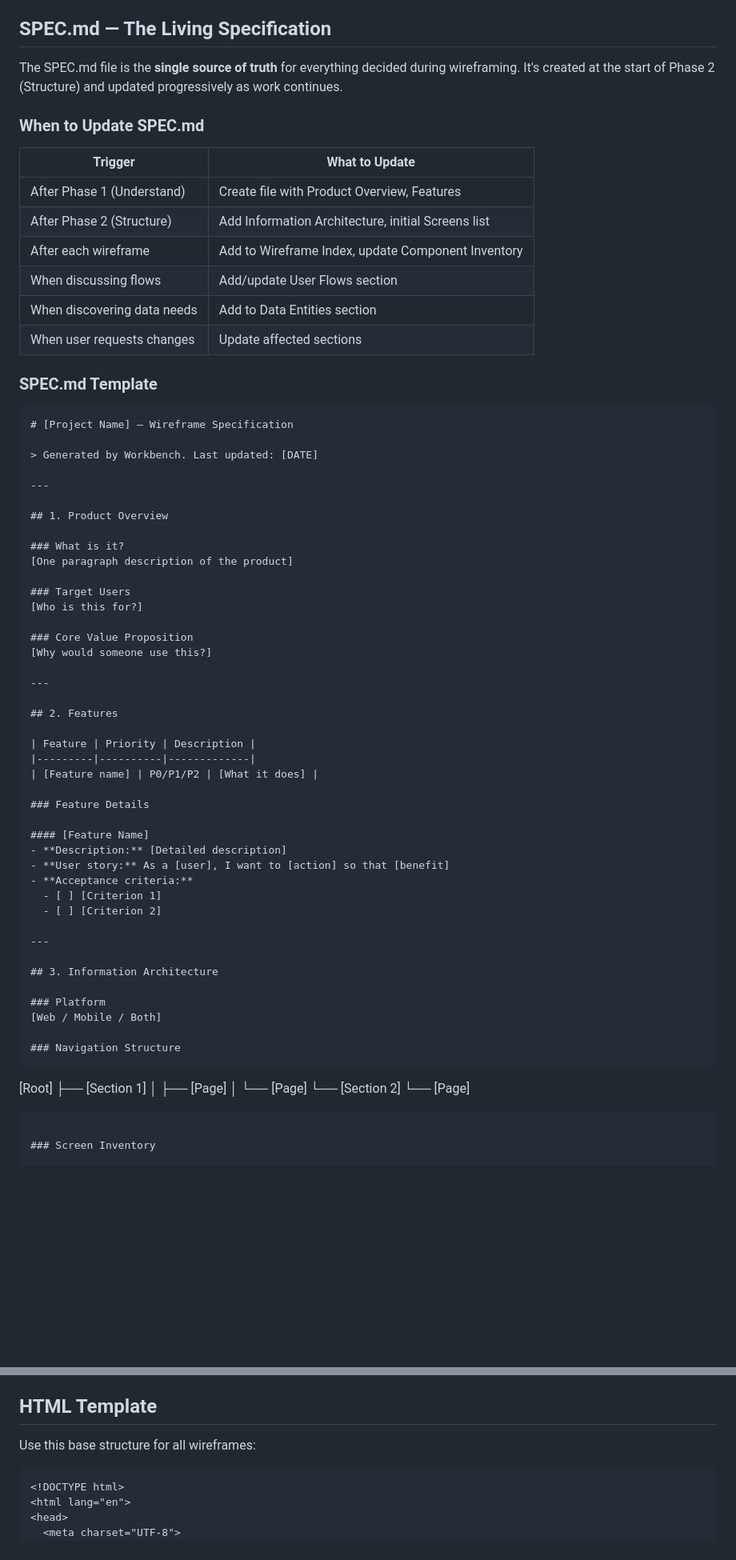
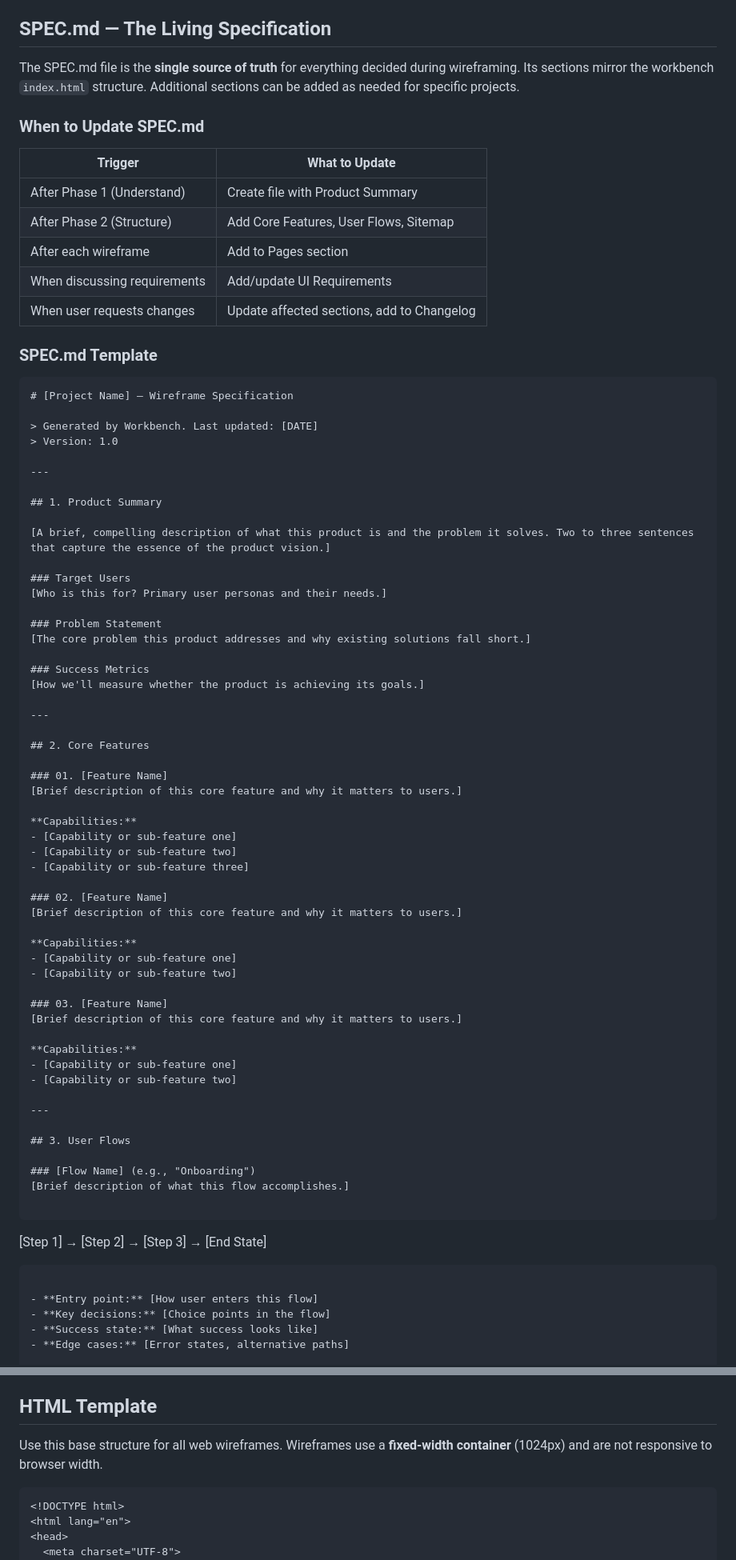
Before and after one commit to stefanszakal/workbench-wf, a Markdown page: SKILL.md, 2 parts joined by grey strips. Shown at 80% size. GitHub-like rendering; blank space fills up the shorter version.

````diff
--- a/SKILL.md
+++ b/SKILL.md
@@ -69,18 +69,17 @@ Create wireframes as HTML files. Each file should be self-contained with embedde
 
 ## SPEC.md — The Living Specification
 
-The SPEC.md file is the **single source of truth** for everything decided during wireframing. It's created at the start of Phase 2 (Structure) and updated progressively as work continues.
+The SPEC.md file is the **single source of truth** for everything decided during wireframing. Its sections mirror the workbench `index.html` structure. Additional sections can be added as needed for specific projects.
 
 ### When to Update SPEC.md
 
 | Trigger | What to Update |
 |---------|----------------|
-| After Phase 1 (Understand) | Create file with Product Overview, Features |
-| After Phase 2 (Structure) | Add Information Architecture, initial Screens list |
-| After each wireframe | Add to Wireframe Index, update Component Inventory |
-| When discussing flows | Add/update User Flows section |
-| When discovering data needs | Add to Data Entities section |
-| When user requests changes | Update affected sections |
+| After Phase 1 (Understand) | Create file with Product Summary |
+| After Phase 2 (Structure) | Add Core Features, User Flows, Sitemap |
+| After each wireframe | Add to Pages section |
+| When discussing requirements | Add/update UI Requirements |
+| When user requests changes | Update affected sections, add to Changelog |
 
 ### SPEC.md Template
 
@@ -88,53 +87,62 @@ The SPEC.md file is the **single source of truth** for everything decided during
 # [Project Name] — Wireframe Specification
 
 > Generated by Workbench. Last updated: [DATE]
+> Version: 1.0
 
 ---
 
-## 1. Product Overview
+## 1. Product Summary
 
-### What is it?
-[One paragraph description of the product]
+[A brief, compelling description of what this product is and the problem it solves. Two to three sentences that capture the essence of the product vision.]
 
 ### Target Users
-[Who is this for?]
+[Who is this for? Primary user personas and their needs.]
 
-### Core Value Proposition
-[Why would someone use this?]
+### Problem Statement
+[The core problem this product addresses and why existing solutions fall short.]
+
+### Success Metrics
+[How we'll measure whether the product is achieving its goals.]
 
 ---
 
-## 2. Features
+## 2. Core Features
 
-| Feature | Priority | Description |
-|---------|----------|-------------|
-| [Feature name] | P0/P1/P2 | [What it does] |
+### 01. [Feature Name]
+[Brief description of this core feature and why it matters to users.]
 
-### Feature Details
+**Capabilities:**
+- [Capability or sub-feature one]
+- [Capability or sub-feature two]
+- [Capability or sub-feature three]
 
-#### [Feature Name]
-- **Description:** [Detailed description]
-- **User story:** As a [user], I want to [action] so that [benefit]
-- **Acceptance criteria:**
-  - [ ] [Criterion 1]
-  - [ ] [Criterion 2]
+### 02. [Feature Name]
+[Brief description of this core feature and why it matters to users.]
+
+**Capabilities:**
+- [Capability or sub-feature one]
+- [Capability or sub-feature two]
+
+### 03. [Feature Name]
+[Brief description of this core feature and why it matters to users.]
+
+**Capabilities:**
+- [Capability or sub-feature one]
+- [Capability or sub-feature two]
 
 ---
 
-## 3. Information Architecture
+## 3. User Flows
 
-### Platform
-[Web / Mobile / Both]
+### [Flow Name] (e.g., "Onboarding")
+[Brief description of what this flow accomplishes.]
 
-### Navigation Structure
 ```
-[Root]
-├── [Section 1]
-│   ├── [Page]
-│   └── [Page]
-└── [Section 2]
-    └── [Page]
+[Step 1] → [Step 2] → [Step 3] → [End State]
 ```
 
-### Screen Inventory
+- **Entry point:** [How user enters this flow]
+- **Key decisions:** [Choice points in the flow]
+- **Success state:** [What success looks like]
+- **Edge cases:** [Error states, alternative paths]
 
@@ -321,7 +300,7 @@ For mobile wireframes, also use:
 
 ## HTML Template
 
-Use this base structure for all wireframes:
+Use this base structure for all web wireframes. Wireframes use a **fixed-width container** (1024px) and are not responsive to browser width.
 
 ```html
 <!DOCTYPE html>
````
Also changed, not shown: other parts of SKILL.md (+57 -79 lines).
